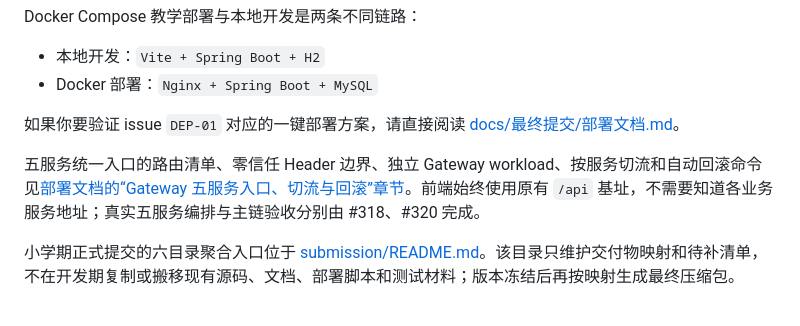
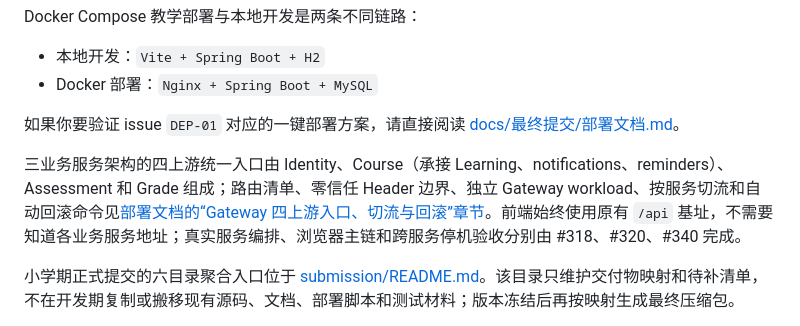
Before and after one commit to Cr4zyorange/OnlineJudge, a Markdown page: README.md, the part around the change. Rendered like a GitHub page.

Commit message:
docs(gateway): align root readme with four upstreams

```diff
--- a/README.md
+++ b/README.md
@@ -11,7 +11,7 @@ Docker Compose 教学部署与本地开发是两条不同链路：
 
 如果你要验证 issue `DEP-01` 对应的一键部署方案，请直接阅读 [docs/最终提交/部署文档.md](docs/最终提交/部署文档.md)。
 
-五服务统一入口的路由清单、零信任 Header 边界、独立 Gateway workload、按服务切流和自动回滚命令见[部署文档的“Gateway 五服务入口、切流与回滚”章节](docs/最终提交/部署文档.md#59-gateway-五服务入口切流与回滚)。前端始终使用原有 `/api` 基址，不需要知道各业务服务地址；真实五服务编排与主链验收分别由 #318、#320 完成。
+三业务服务架构的四上游统一入口由 Identity、Course（承接 Learning、notifications、reminders）、Assessment 和 Grade 组成；路由清单、零信任 Header 边界、独立 Gateway workload、按服务切流和自动回滚命令见[部署文档的“Gateway 四上游入口、切流与回滚”章节](docs/最终提交/部署文档.md#59-gateway-四上游入口切流与回滚)。前端始终使用原有 `/api` 基址，不需要知道各业务服务地址；真实服务编排、浏览器主链和跨服务停机验收分别由 #318、#320、#340 完成。
 
 小学期正式提交的六目录聚合入口位于 [submission/README.md](submission/README.md)。该目录只维护交付物映射和待补清单，不在开发期复制或搬移现有源码、文档、部署脚本和测试材料；版本冻结后再按映射生成最终压缩包。
 
```
